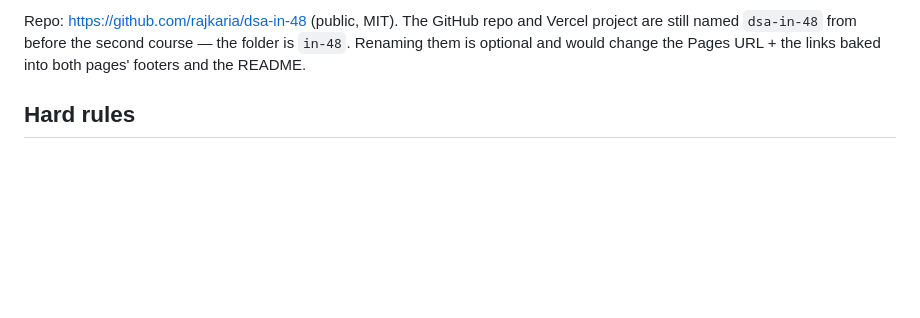
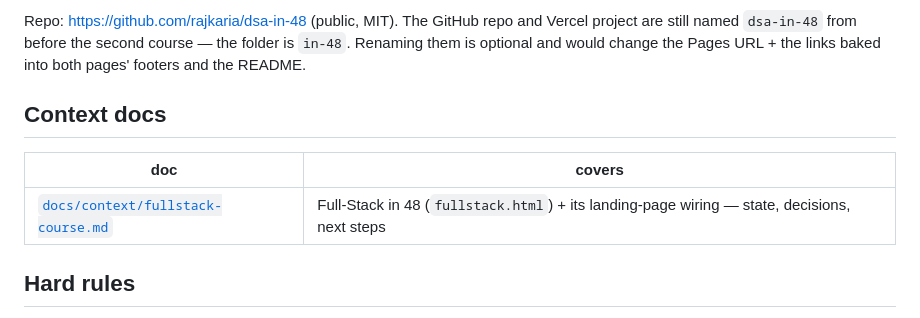
Before and after one commit to rajkaria/dsa-in-48, a Markdown page: CLAUDE.md, the part around the change. Rendered like a GitHub page; blank space fills up the shorter version.

Commit message:
docs: add context-router doc for the Full-Stack course
Co-Authored-By: Claude Fable 5 <noreply@anthropic.com>

```diff
--- a/CLAUDE.md
+++ b/CLAUDE.md
@@ -22,6 +22,12 @@ Repo: https://github.com/rajkaria/dsa-in-48 (public, MIT). The GitHub repo and V
 project are still named `dsa-in-48` from before the second course — the folder is `in-48`.
 Renaming them is optional and would change the Pages URL + the links baked into both
 pages' footers and the README.
+
+## Context docs
+
+| doc | covers |
+|---|---|
+| [`docs/context/fullstack-course.md`](./docs/context/fullstack-course.md) | Full-Stack in 48 (`fullstack.html`) + its landing-page wiring — state, decisions, next steps |
 
 ## Hard rules
 
```
Also changed, not shown: docs/context/fullstack-course.md (added, +61 -0 lines).
